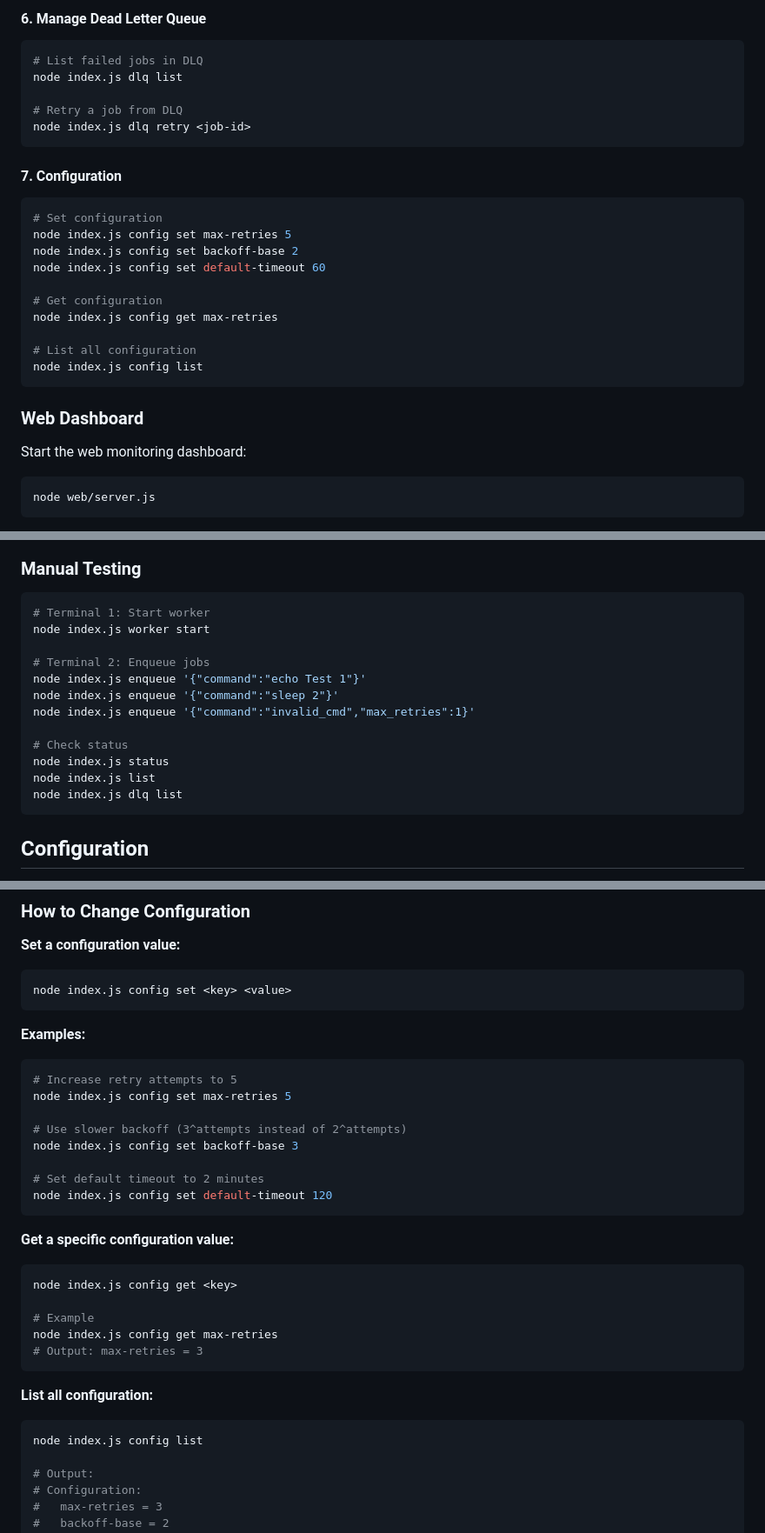
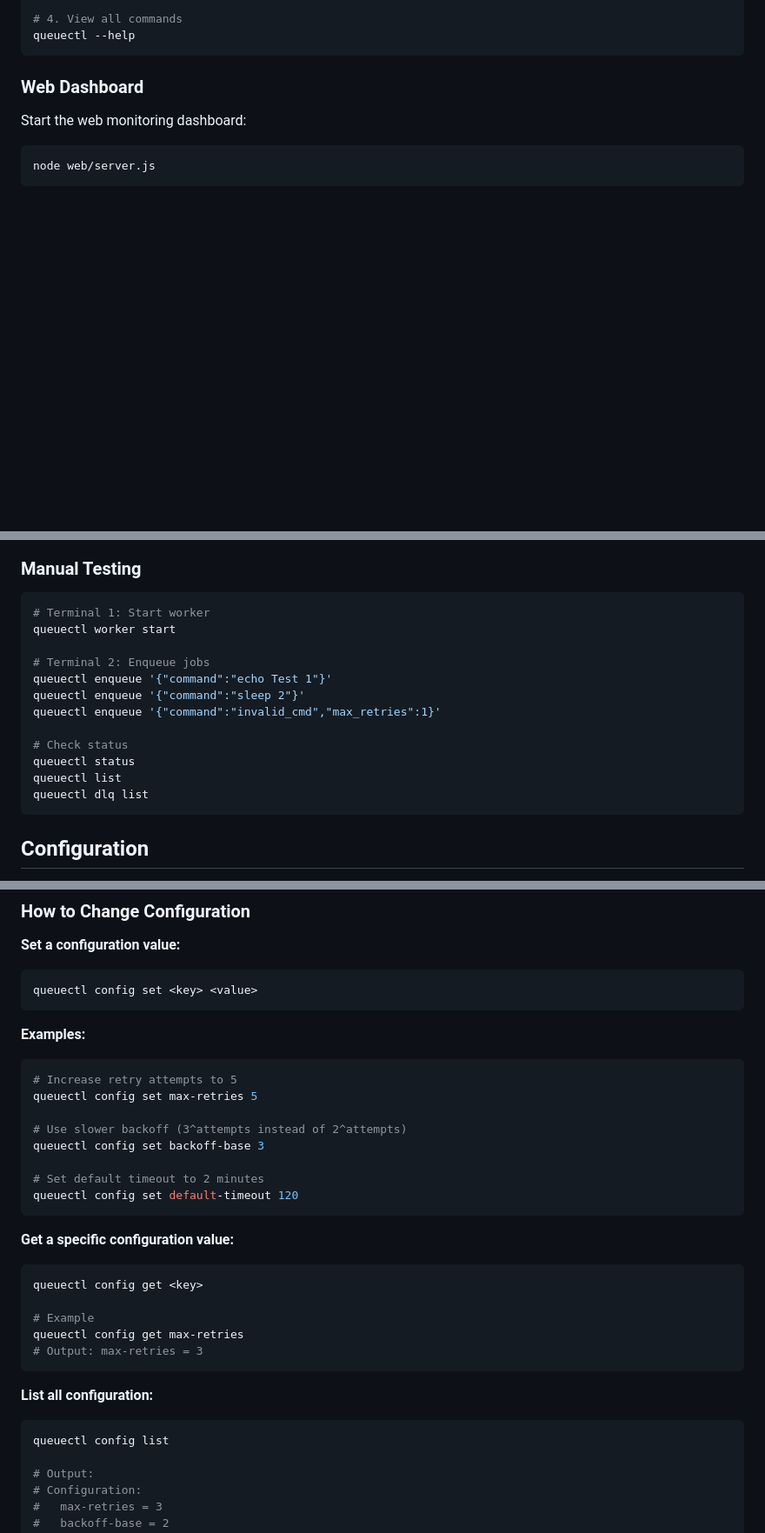
Before and after one commit to rahulrajesh21/QueueCTL, a Markdown page: README.md, 3 parts joined by grey strips. Shown at 87% size. Drawn GitHub-style; blank space fills up the shorter version.

````diff
--- a/README.md
+++ b/README.md
@@ -134,24 +74,5 @@ Hello World
-#### 6. Manage Dead Letter Queue
-```bash
-# List failed jobs in DLQ
-node index.js dlq list
-
-# Retry a job from DLQ
-node index.js dlq retry <job-id>
-```
-
-#### 7. Configuration
-```bash
-# Set configuration
-node index.js config set max-retries 5
-node index.js config set backoff-base 2
-node index.js config set default-timeout 60
-
-# Get configuration
-node index.js config get max-retries
-
-# List all configuration
-node index.js config list
+# 4. View all commands
+queuectl --help
 ```
 
 ### Web Dashboard
@@ -291,17 +212,17 @@ chmod +x tests/test-logs.sh
 ### Manual Testing
 ```bash
 # Terminal 1: Start worker
-node index.js worker start
+queuectl worker start
 
 # Terminal 2: Enqueue jobs
-node index.js enqueue '{"command":"echo Test 1"}'
-node index.js enqueue '{"command":"sleep 2"}'
-node index.js enqueue '{"command":"invalid_cmd","max_retries":1}'
+queuectl enqueue '{"command":"echo Test 1"}'
+queuectl enqueue '{"command":"sleep 2"}'
+queuectl enqueue '{"command":"invalid_cmd","max_retries":1}'
 
 # Check status
-node index.js status
-node index.js list
-node index.js dlq list
+queuectl status
+queuectl list
+queuectl dlq list
 ```
 
 ## Configuration
@@ -320,33 +241,33 @@ QueueCTL provides configurable settings that control retry behavior, backoff tim
 
 **Set a configuration value:**
 ```bash
-node index.js config set <key> <value>
+queuectl config set <key> <value>
 ```
 
 **Examples:**
 ```bash
 # Increase retry attempts to 5
-node index.js config set max-retries 5
+queuectl config set max-retries 5
 
 # Use slower backoff (3^attempts instead of 2^attempts)
-node index.js config set backoff-base 3
+queuectl config set backoff-base 3
 
 # Set default timeout to 2 minutes
-node index.js config set default-timeout 120
+queuectl config set default-timeout 120
 ```
 
 **Get a specific configuration value:**
 ```bash
-node index.js config get <key>
+queuectl config get <key>
 
 # Example
-node index.js config get max-retries
+queuectl config get max-retries
 # Output: max-retries = 3
 ```
 
 **List all configuration:**
 ```bash
-node index.js config list
+queuectl config list
 
 # Output:
 # Configuration:
````
Also changed, not shown: other parts of README.md (+20 -80 lines).
